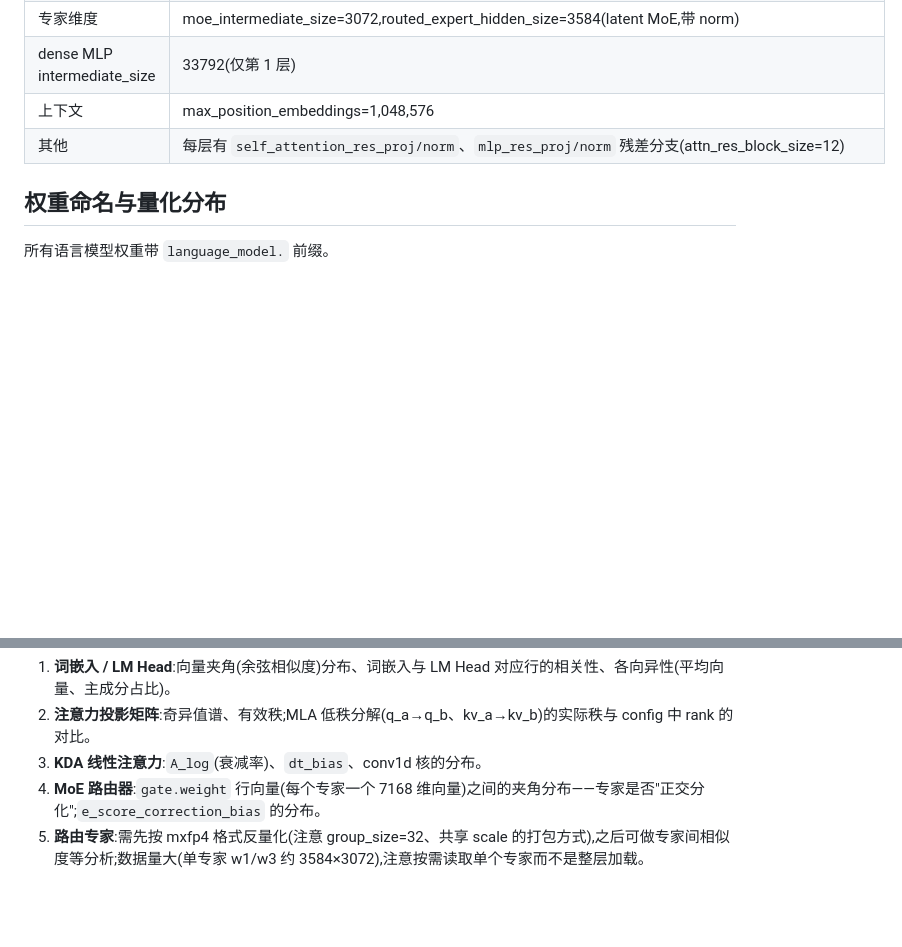
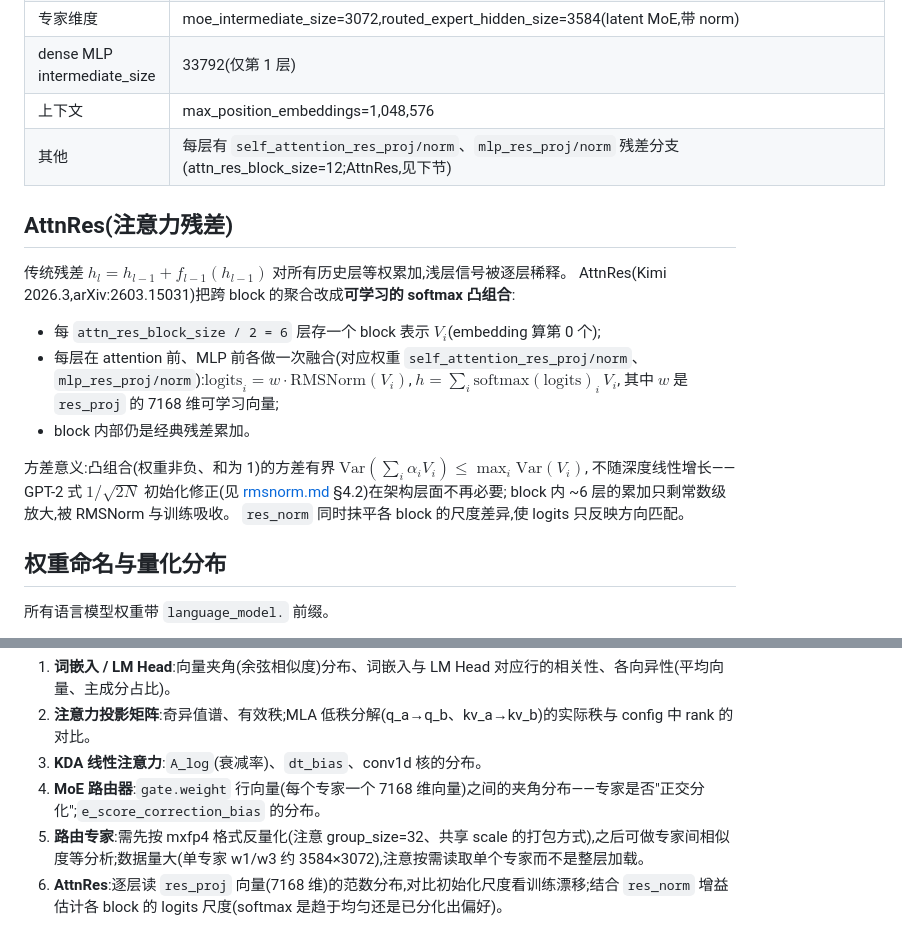
Before and after one commit to treert/llm-lens, a Markdown page: docs/kimi-k3.md, 2 parts joined by grey strips. GitHub-like rendering; blank space fills up the shorter version.

```diff
--- a/docs/kimi-k3.md
+++ b/docs/kimi-k3.md
@@ -27,7 +27,26 @@
 | 专家维度 | moe_intermediate_size=3072,routed_expert_hidden_size=3584(latent MoE,带 norm) |
 | dense MLP intermediate_size | 33792(仅第 1 层) |
 | 上下文 | max_position_embeddings=1,048,576 |
-| 其他 | 每层有 `self_attention_res_proj/norm`、`mlp_res_proj/norm` 残差分支(attn_res_block_size=12) |
+| 其他 | 每层有 `self_attention_res_proj/norm`、`mlp_res_proj/norm` 残差分支(attn_res_block_size=12;AttnRes,见下节) |
+
+## AttnRes(注意力残差)
+
+传统残差 $h_l = h_{l-1} + f_{l-1}(h_{l-1})$ 对所有历史层等权累加,浅层信号被逐层稀释。
+AttnRes(Kimi 2026.3,arXiv:2603.15031)把跨 block 的聚合改成**可学习的 softmax 凸组合**:
+
+- 每 `attn_res_block_size / 2 = 6` 层存一个 block 表示 $V_i$(embedding 算第 0 个);
+- 每层在 attention 前、MLP 前各做一次融合(对应权重 `self_attention_res_proj/norm`、
+  `mlp_res_proj/norm`):$\mathrm{logits}_i = w \cdot \mathrm{RMSNorm}(V_i)$,
+  $h = \sum_i \mathrm{softmax}(\mathrm{logits})_i\, V_i$,
+  其中 $w$ 是 `res_proj` 的 7168 维可学习向量;
+- block 内部仍是经典残差累加。
+
+方差意义:凸组合(权重非负、和为 1)的方差有界
+$\mathrm{Var}\!\left(\sum_i \alpha_i V_i\right) \le \max_i \mathrm{Var}(V_i)$,
+不随深度线性增长——GPT-2 式 $1/\sqrt{2N}$ 初始化修正(见
+[rmsnorm.md](rmsnorm.md) §4.2)在架构层面不再必要;
+block 内 ~6 层的累加只剩常数级放大,被 RMSNorm 与训练吸收。
+`res_norm` 同时抹平各 block 的尺度差异,使 logits 只反映方向匹配。
 
 ## 权重命名与量化分布
 
@@ -65,3 +84,4 @@
 3. **KDA 线性注意力**:`A_log`(衰减率)、`dt_bias`、conv1d 核的分布。
 4. **MoE 路由器**:`gate.weight` 行向量(每个专家一个 7168 维向量)之间的夹角分布——专家是否"正交分化";`e_score_correction_bias` 的分布。
 5. **路由专家**:需先按 mxfp4 格式反量化(注意 group_size=32、共享 scale 的打包方式),之后可做专家间相似度等分析;数据量大(单专家 w1/w3 约 3584×3072),注意按需读取单个专家而不是整层加载。
+6. **AttnRes**:逐层读 `res_proj` 向量(7168 维)的范数分布,对比初始化尺度看训练漂移;结合 `res_norm` 增益估计各 block 的 logits 尺度(softmax 是趋于均匀还是已分化出偏好)。
```
Also changed, not shown: docs/rmsnorm.md (+55 -1 lines).
